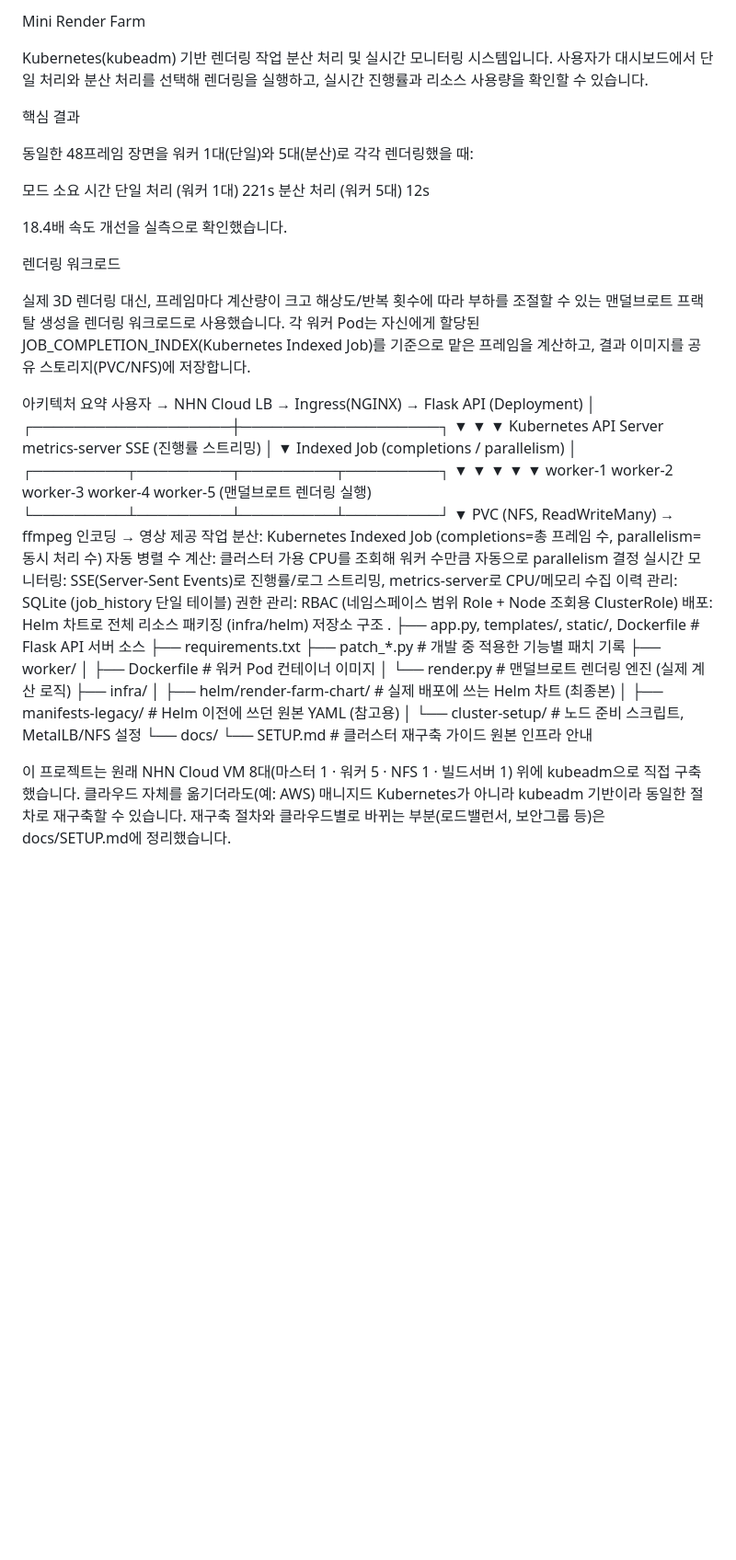
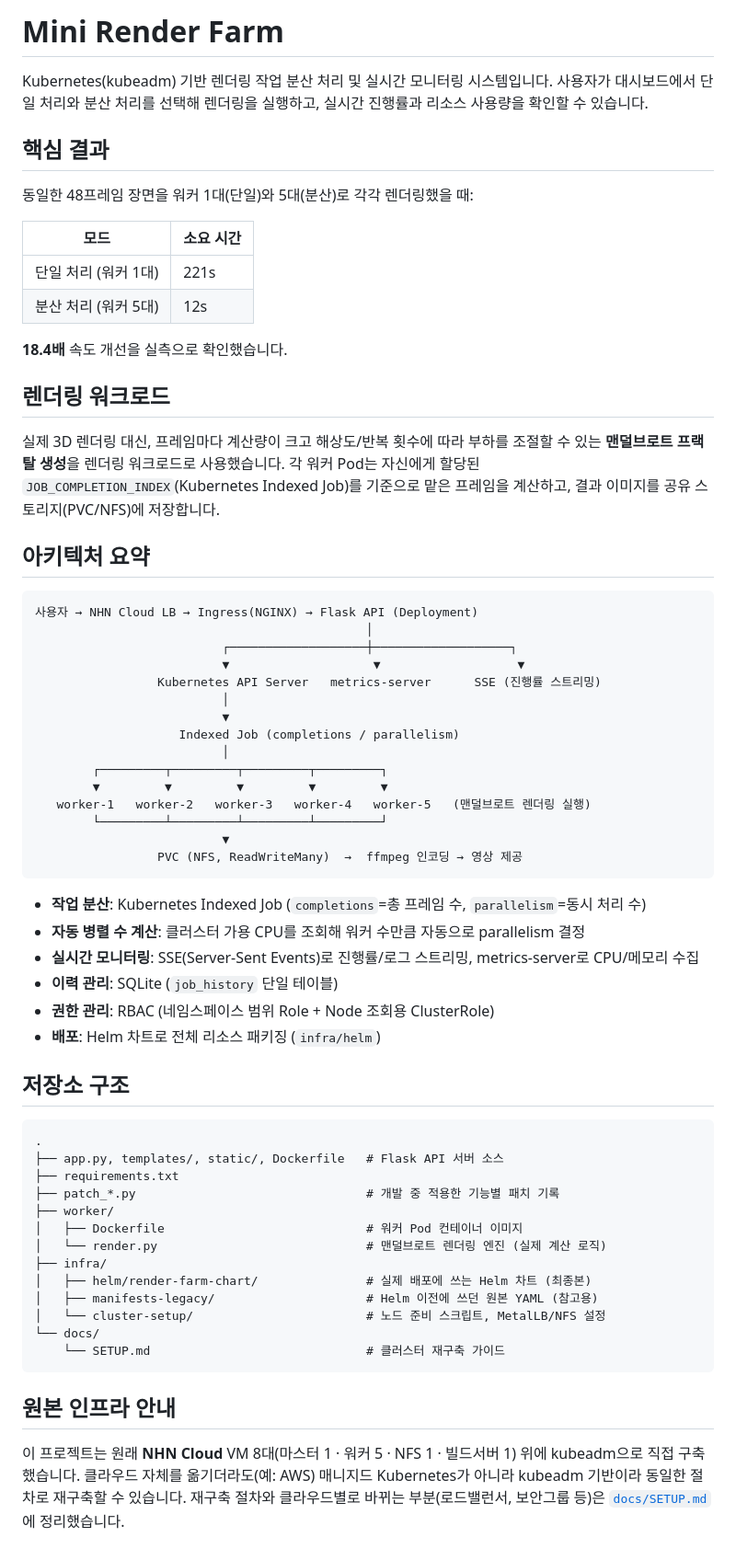
Before and after one commit to zer0-nevermind/render, a Markdown page: README.md, the part around the change. Shown at 92% size. Drawn GitHub-style; blank space fills up the shorter version.

````diff
--- a/README.md
+++ b/README.md
@@ -1,26 +1,29 @@
-Mini Render Farm
+# Mini Render Farm
 
 Kubernetes(kubeadm) 기반 렌더링 작업 분산 처리 및 실시간 모니터링 시스템입니다.
 사용자가 대시보드에서 단일 처리와 분산 처리를 선택해 렌더링을 실행하고, 실시간 진행률과 리소스 사용량을 확인할 수 있습니다.
 
-핵심 결과
+## 핵심 결과
 
 동일한 48프레임 장면을 워커 1대(단일)와 5대(분산)로 각각 렌더링했을 때:
 
-모드	소요 시간
-단일 처리 (워커 1대)	221s
-분산 처리 (워커 5대)	12s
+| 모드 | 소요 시간 |
+|---|---|
+| 단일 처리 (워커 1대) | 221s |
+| 분산 처리 (워커 5대) | 12s |
 
-18.4배 속도 개선을 실측으로 확인했습니다.
+**18.4배** 속도 개선을 실측으로 확인했습니다.
 
-렌더링 워크로드
+## 렌더링 워크로드
 
 실제 3D 렌더링 대신, 프레임마다 계산량이 크고 해상도/반복 횟수에 따라 부하를 조절할 수 있는
-맨덜브로트 프랙탈 생성을 렌더링 워크로드로 사용했습니다. 각 워커 Pod는 자신에게 할당된
-JOB_COMPLETION_INDEX(Kubernetes Indexed Job)를 기준으로 맡은 프레임을 계산하고, 결과 이미지를
+**맨덜브로트 프랙탈 생성**을 렌더링 워크로드로 사용했습니다. 각 워커 Pod는 자신에게 할당된
+`JOB_COMPLETION_INDEX`(Kubernetes Indexed Job)를 기준으로 맡은 프레임을 계산하고, 결과 이미지를
 공유 스토리지(PVC/NFS)에 저장합니다.
 
-아키텍처 요약
+## 아키텍처 요약
+
+```
 사용자 → NHN Cloud LB → Ingress(NGINX) → Flask API (Deployment)
                                               │
                           ┌───────────────────┼───────────────────┐
@@ -36,13 +39,18 @@ JOB_COMPLETION_INDEX(Kubernetes Indexed Job)를 기준으로 맡은 프레임을
         └─────────┴─────────┴─────────┴─────────┘
                           ▼
                  PVC (NFS, ReadWriteMany)  →  ffmpeg 인코딩 → 영상 제공
-작업 분산: Kubernetes Indexed Job (completions=총 프레임 수, parallelism=동시 처리 수)
-자동 병렬 수 계산: 클러스터 가용 CPU를 조회해 워커 수만큼 자동으로 parallelism 결정
-실시간 모니터링: SSE(Server-Sent Events)로 진행률/로그 스트리밍, metrics-server로 CPU/메모리 수집
-이력 관리: SQLite (job_history 단일 테이블)
-권한 관리: RBAC (네임스페이스 범위 Role + Node 조회용 ClusterRole)
-배포: Helm 차트로 전체 리소스 패키징 (infra/helm)
-저장소 구조
+```
+
+- **작업 분산**: Kubernetes Indexed Job (`completions`=총 프레임 수, `parallelism`=동시 처리 수)
+- **자동 병렬 수 계산**: 클러스터 가용 CPU를 조회해 워커 수만큼 자동으로 parallelism 결정
+- **실시간 모니터링**: SSE(Server-Sent Events)로 진행률/로그 스트리밍, metrics-server로 CPU/메모리 수집
+- **이력 관리**: SQLite (`job_history` 단일 테이블)
+- **권한 관리**: RBAC (네임스페이스 범위 Role + Node 조회용 ClusterRole)
+- **배포**: Helm 차트로 전체 리소스 패키징 (`infra/helm`)
+
+## 저장소 구조
+
+```
 .
 ├── app.py, templates/, static/, Dockerfile   # Flask API 서버 소스
 ├── requirements.txt
@@ -56,9 +64,11 @@ JOB_COMPLETION_INDEX(Kubernetes Indexed Job)를 기준으로 맡은 프레임을
 │   └── cluster-setup/                        # 노드 준비 스크립트, MetalLB/NFS 설정
 └── docs/
     └── SETUP.md                              # 클러스터 재구축 가이드
-원본 인프라 안내
+```
 
-이 프로젝트는 원래 NHN Cloud VM 8대(마스터 1 · 워커 5 · NFS 1 · 빌드서버 1) 위에 kubeadm으로
+## 원본 인프라 안내
+
+이 프로젝트는 원래 **NHN Cloud** VM 8대(마스터 1 · 워커 5 · NFS 1 · 빌드서버 1) 위에 kubeadm으로
 직접 구축했습니다. 클라우드 자체를 옮기더라도(예: AWS) 매니지드 Kubernetes가 아니라 kubeadm 기반이라
 동일한 절차로 재구축할 수 있습니다. 재구축 절차와 클라우드별로 바뀌는 부분(로드밸런서, 보안그룹 등)은
-docs/SETUP.md에 정리했습니다.
+[`docs/SETUP.md`](./docs/SETUP.md)에 정리했습니다.
````
Also changed, not shown: SETUP.md (added, +119 -0 lines).
